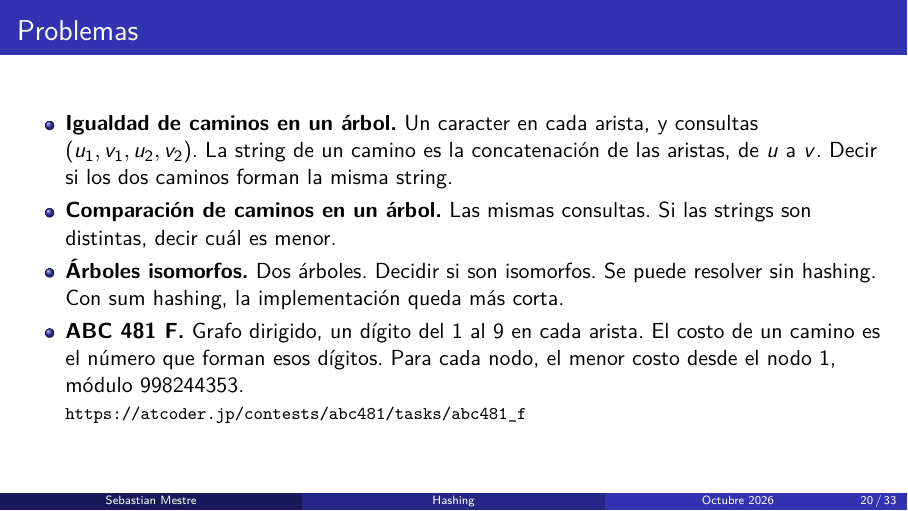
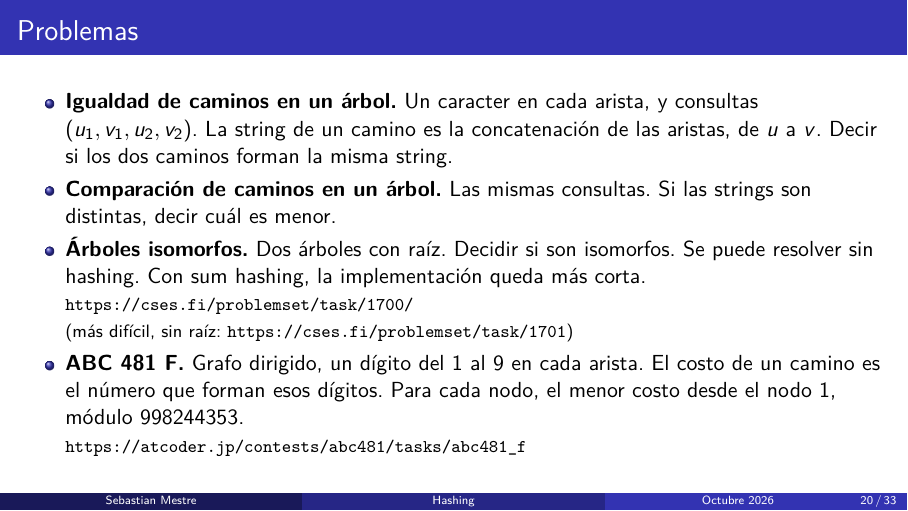
Before and after one commit to SebastianMestre/comp-prog-classes, LaTeX slides (hashing-oct2026/presentation/main.tex, which reads hashing-oct2026/presentation/slides/10-problemas.tex): page 20 of 33. Compiled offline with pdfLaTeX.

Commit message:
Point the tree isomorphism problem at the CSES tasks.
Co-authored-by: Cursor <cursoragent@cursor.com>

```diff
--- a/hashing-oct2026/presentation/slides/10-problemas.tex
+++ b/hashing-oct2026/presentation/slides/10-problemas.tex
@@ -12,9 +12,12 @@
       Si las strings son distintas, decir cuál es menor.
 
     \item \textbf{Árboles isomorfos.}
-      Dos árboles. Decidir si son isomorfos.
+      Dos árboles con raíz. Decidir si son isomorfos.
       Se puede resolver sin hashing.
       Con sum hashing, la implementación queda más corta.
+
+      {\footnotesize \url{https://cses.fi/problemset/task/1700/}}\\
+      {\footnotesize (más difícil, sin raíz: \url{https://cses.fi/problemset/task/1701})}
 
     \item \textbf{ABC 481 F.}
       Grafo dirigido, un dígito del 1 al 9 en cada arista.
```
Also changed, not shown: hashing-oct2026/presentation/main.pdf.
